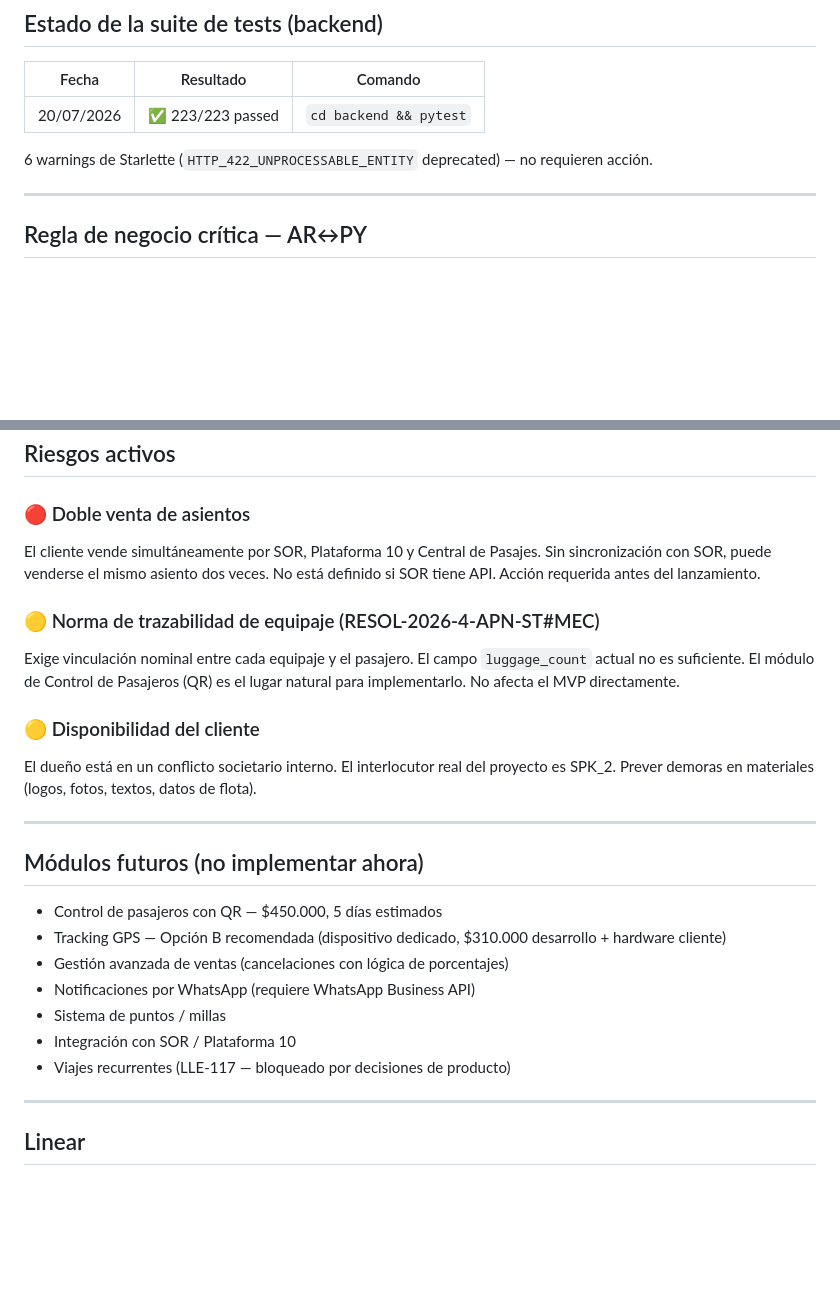
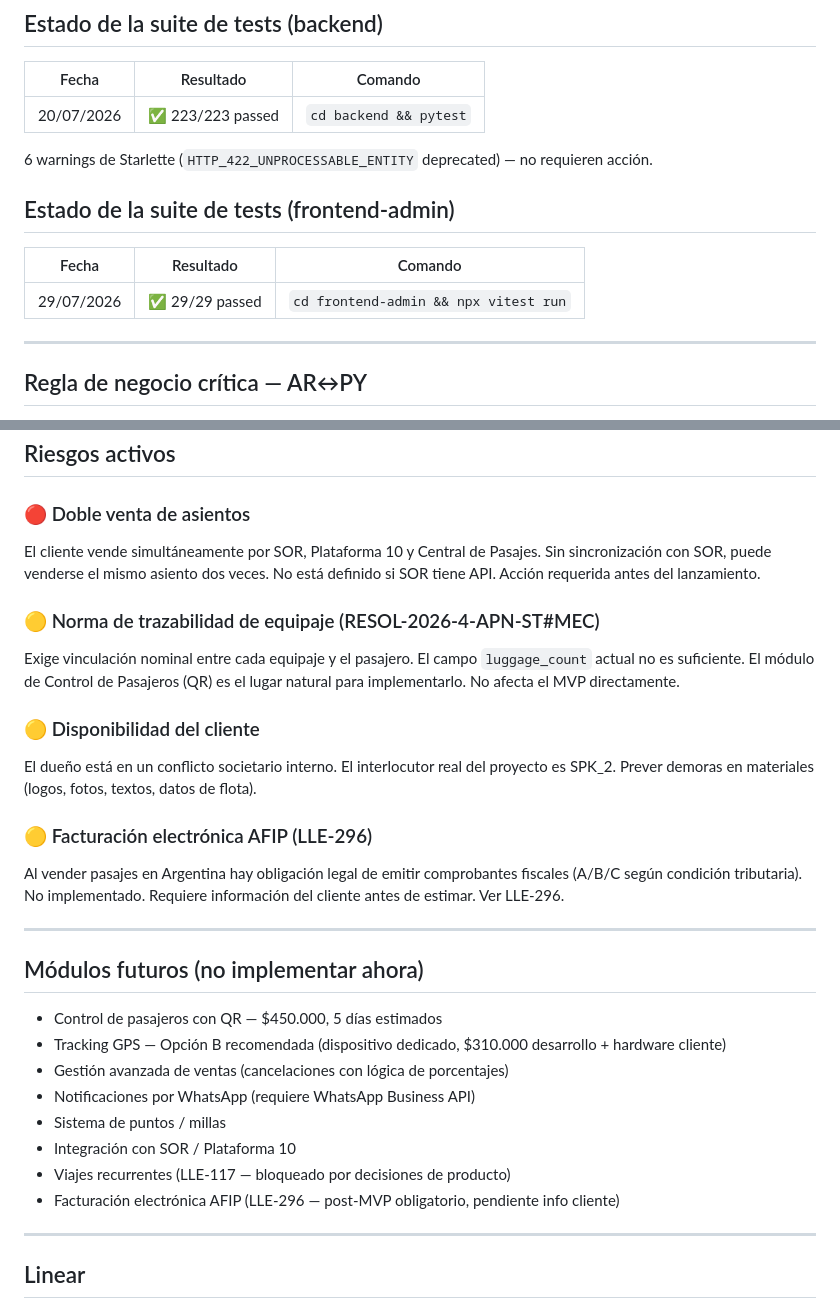
Before and after one commit to lucasleis/CruceroDelEste, a Markdown page: CLAUDE.md, 2 parts joined by grey strips. Rendered like a GitHub page; blank space fills up the shorter version.

```diff
--- a/CLAUDE.md
+++ b/CLAUDE.md
@@ -140,6 +166,12 @@ No arranques a implementar nada hasta que Lucas apruebe explícitamente el paso
 
 6 warnings de Starlette (`HTTP_422_UNPROCESSABLE_ENTITY` deprecated) — no requieren acción.
 
+## Estado de la suite de tests (frontend-admin)
+
+| Fecha | Resultado | Comando |
+|-------|-----------|---------|
+| 29/07/2026 | ✅ 29/29 passed | `cd frontend-admin && npx vitest run` |
+
 ---
 
 ## Regla de negocio crítica — AR↔PY
@@ -153,13 +185,20 @@ Esta regla también está enforced en el frontend: al seleccionar un origen en S
 ## Riesgos activos
 
 ### 🔴 Doble venta de asientos
+
 El cliente vende simultáneamente por SOR, Plataforma 10 y Central de Pasajes. Sin sincronización con SOR, puede venderse el mismo asiento dos veces. No está definido si SOR tiene API. Acción requerida antes del lanzamiento.
 
 ### 🟡 Norma de trazabilidad de equipaje (RESOL-2026-4-APN-ST#MEC)
+
 Exige vinculación nominal entre cada equipaje y el pasajero. El campo `luggage_count` actual no es suficiente. El módulo de Control de Pasajeros (QR) es el lugar natural para implementarlo. No afecta el MVP directamente.
 
 ### 🟡 Disponibilidad del cliente
+
 El dueño está en un conflicto societario interno. El interlocutor real del proyecto es SPK_2. Prever demoras en materiales (logos, fotos, textos, datos de flota).
+
+### 🟡 Facturación electrónica AFIP (LLE-296)
+
+Al vender pasajes en Argentina hay obligación legal de emitir comprobantes fiscales (A/B/C según condición tributaria). No implementado. Requiere información del cliente antes de estimar. Ver LLE-296.
 
 ---
 
@@ -172,6 +211,7 @@ El dueño está en un conflicto societario interno. El interlocutor real del pro
 - Sistema de puntos / millas
 - Integración con SOR / Plataforma 10
 - Viajes recurrentes (LLE-117 — bloqueado por decisiones de producto)
+- Facturación electrónica AFIP (LLE-296 — post-MVP obligatorio, pendiente info cliente)
 
 ---
 
```
Also changed, not shown: other parts of CLAUDE.md (+29 -3 lines).
